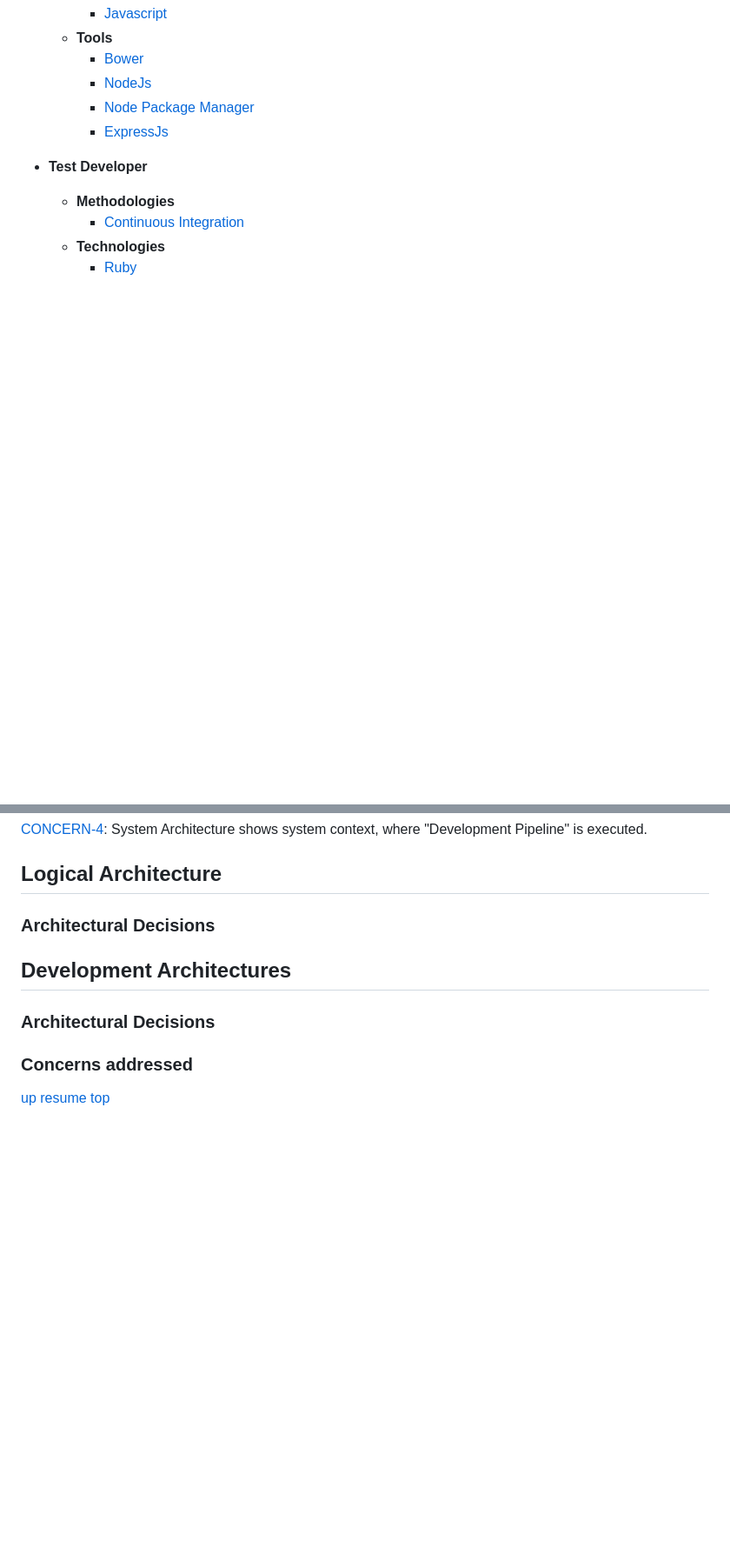
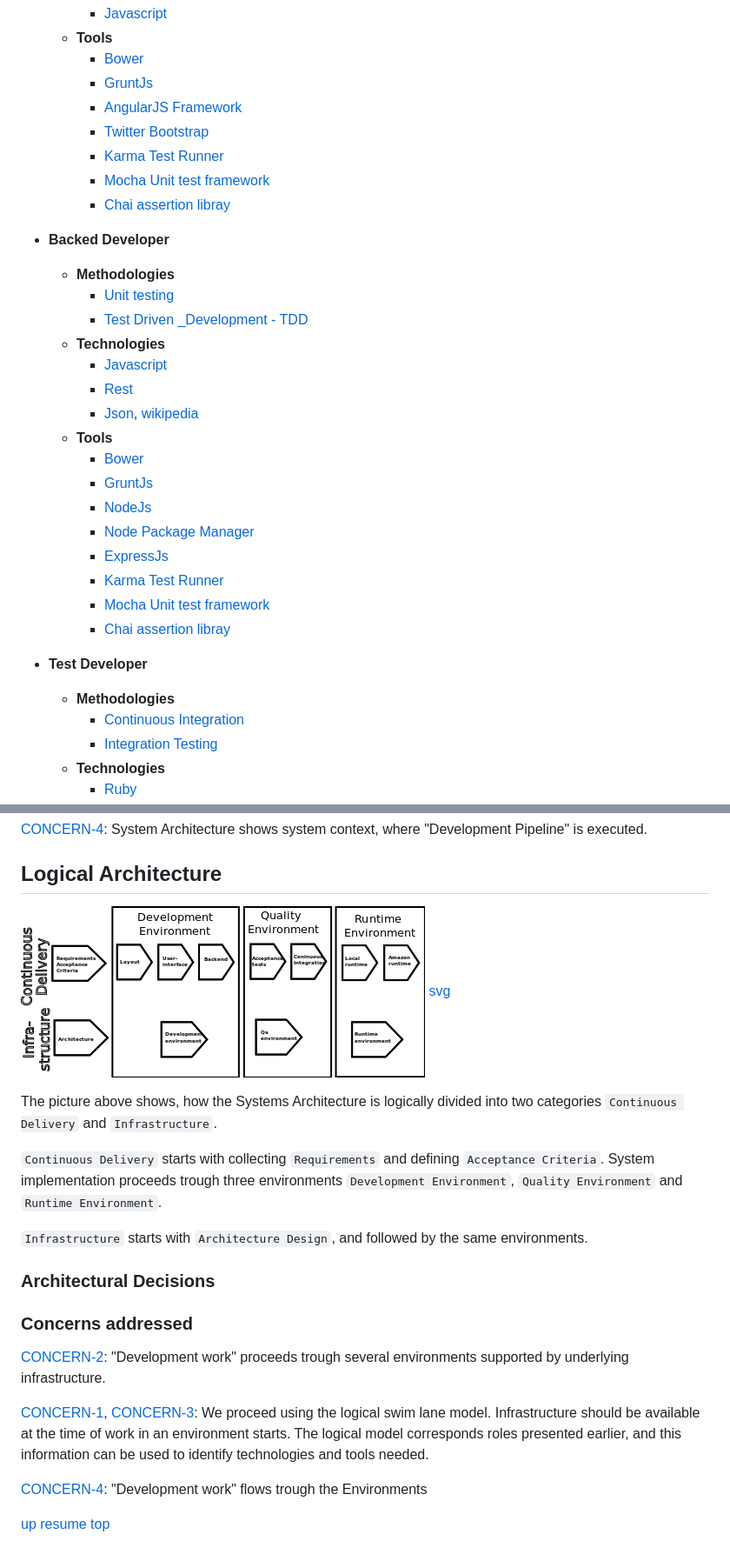
Before and after one commit to maijake/devcc, a Markdown page: 1-architecture/README.md, 2 parts joined by grey strips. Shown: that part at 87% size. Rendered like a GitHub page; pictures changed too: 1-architecture/logical-in-time.png (added); blank space fills up the shorter version.

Commit message:
- Logical Architecture added - Updated Techonology lists - Updated Reference Architecture description - TODO: Architectural requirements

```diff
--- a/1-architecture/README.md
+++ b/1-architecture/README.md
@@ -187,12 +185,34 @@ The following picture shows **Developer Roles** identified in `DevCC` c
     * [Javascript](http://en.wikipedia.org/wiki/JavaScript)
   * **Tools**
 	* [Bower](https://github.com/bower/bower)
+	* [GruntJs](http://gruntjs.com/)
+	* [AngularJS Framework](http://angularjs.org/)
+    * [Twitter Bootstrap](http://getbootstrap.com/)
+	* [Karma Test Runner](http://karma-runner.github.io/0.10/index.html)
+	* [Mocha Unit test framework](http://visionmedia.github.io/mocha/)
+	* [Chai assertion libray](http://chaijs.com/)
+
+* **Backed Developer**
+  * **Methodologies**
+    * [Unit testing](http://en.wikipedia.org/wiki/Unit_testing)
+	* [Test Driven _Development - TDD](http://en.wikipedia.org/wiki/Test-driven_development)
+  * **Technologies**
+    * [Javascript](http://en.wikipedia.org/wiki/JavaScript)
+    * [Rest](http://en.wikipedia.org/wiki/Rest)
+    * [Json](http://www.json.org/), [wikipedia](http://en.wikipedia.org/wiki/JSON)
+  * **Tools**
+	* [Bower](https://github.com/bower/bower)
+	* [GruntJs](http://gruntjs.com/)
     * [NodeJs](http://nodejs.org/)
 	* [Node Package Manager](https://www.npmjs.org/)
 	* [ExpressJs](http://expressjs.com/guide.html)
+	* [Karma Test Runner](http://karma-runner.github.io/0.10/index.html)
+	* [Mocha Unit test framework](http://visionmedia.github.io/mocha/)
+	* [Chai assertion libray](http://chaijs.com/)
 
 * **Test Developer**
   * **Methodologies**
     * [Continuous Integration](http://en.wikipedia.org/wiki/Continuous_integration)
+	* [Integration Testing](http://en.wikipedia.org/wiki/Integration_testing)
   * **Technologies**
   	* [Ruby](https://www.ruby-lang.org/en/)
@@ -272,13 +298,39 @@ context, where "Development Pipeline" is executed.
 
 ## Logical Architecture
 
-### Architectural Decisions
+![Logical Architecture](logical-in-time.png) [svg](logical-in-time.svg)
 
-## Development Architectures
+The picture above shows, how the Systems Architecture is logically
+divided into two categories `Continuous Delivery` and
+`Infrastructure`.
+
+`Continuous Delivery` starts with collecting `Requirements` and
+defining `Acceptance Criteria`. System implementation proceeds trough
+three environments `Development Environment`, `Quality Environment`
+and `Runtime Environment`.
+
+`Infrastructure` starts with `Architecture Design`, and followed by
+the same environments.
+
 
 ### Architectural Decisions
 
+
 ### Concerns addressed
+
+
+[CONCERN-2](#CONCERN-2): "Development work" proceeds trough several
+environments supported by underlying infrastructure.
+
+[CONCERN-1](#CONCERN-1), [CONCERN-3](#CONCERN-3): We proceed using the
+logical swim lane model. Infrastructure should be available at the
+time of work in an environment starts. The logical model corresponds
+roles presented earlier, and this information can be used to identify
+technologies and tools needed.
+
+[CONCERN-4](#CONCERN-4): "Development work" flows trough the
+Environments
+
 
 
 
```
Also changed, not shown: other parts of 1-architecture/README.md (+40 -36 lines), 1 other file.
